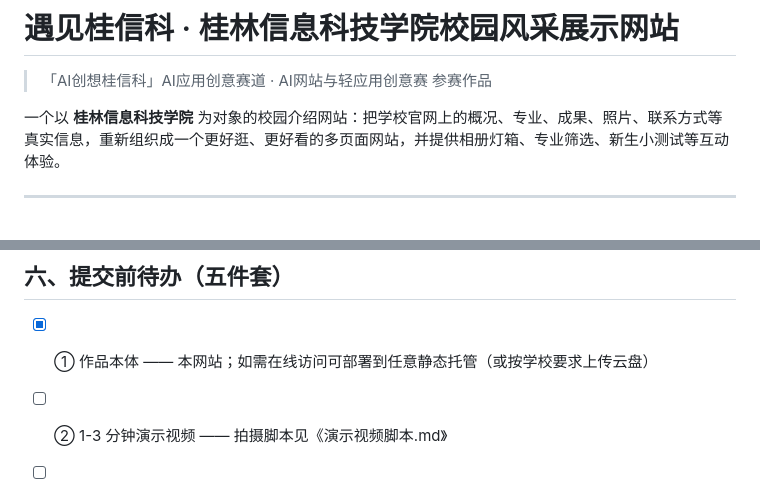
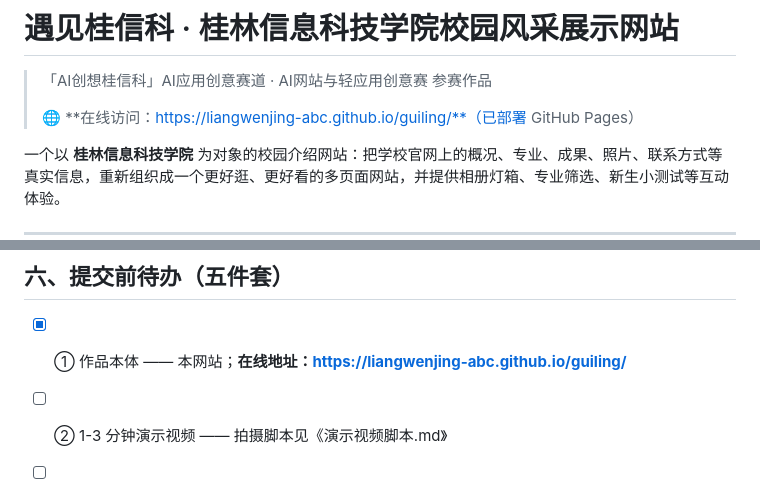
Before and after one commit to liangwenjing-abc/guiling, a Markdown page: README.md, 2 parts joined by grey strips. Rendered like a GitHub page; blank space fills up the shorter version.

Commit message:
README 添加在线访问地址

```diff
--- a/README.md
+++ b/README.md
@@ -1,6 +1,8 @@
 # 遇见桂信科 · 桂林信息科技学院校园风采展示网站
 
 > 「AI创想桂信科」AI应用创意赛道 · AI网站与轻应用创意赛 参赛作品
+>
+> 🌐 **在线访问：https://liangwenjing-abc.github.io/guiling/**（已部署 GitHub Pages）
 
 一个以 **桂林信息科技学院** 为对象的校园介绍网站：把学校官网上的概况、专业、成果、照片、联系方式等真实信息，重新组织成一个更好逛、更好看的多页面网站，并提供相册灯箱、专业筛选、新生小测试等互动体验。
 
@@ -66,7 +68,7 @@
 
 ## 六、提交前待办（五件套）
 
-- [x] ① 作品本体 —— 本网站；如需在线访问可部署到任意静态托管（或按学校要求上传云盘）
+- [x] ① 作品本体 —— 本网站；**在线地址：https://liangwenjing-abc.github.io/guiling/**
 - [ ] ② 1-3 分钟演示视频 —— 拍摄脚本见《演示视频脚本.md》
 - [ ] ③ 300 字以内作品说明 —— 草稿见《作品说明300字.md》
 - [ ] ④ AI 工具及 AI 参与过程说明 —— 草稿见《AI使用过程说明.md》
```
